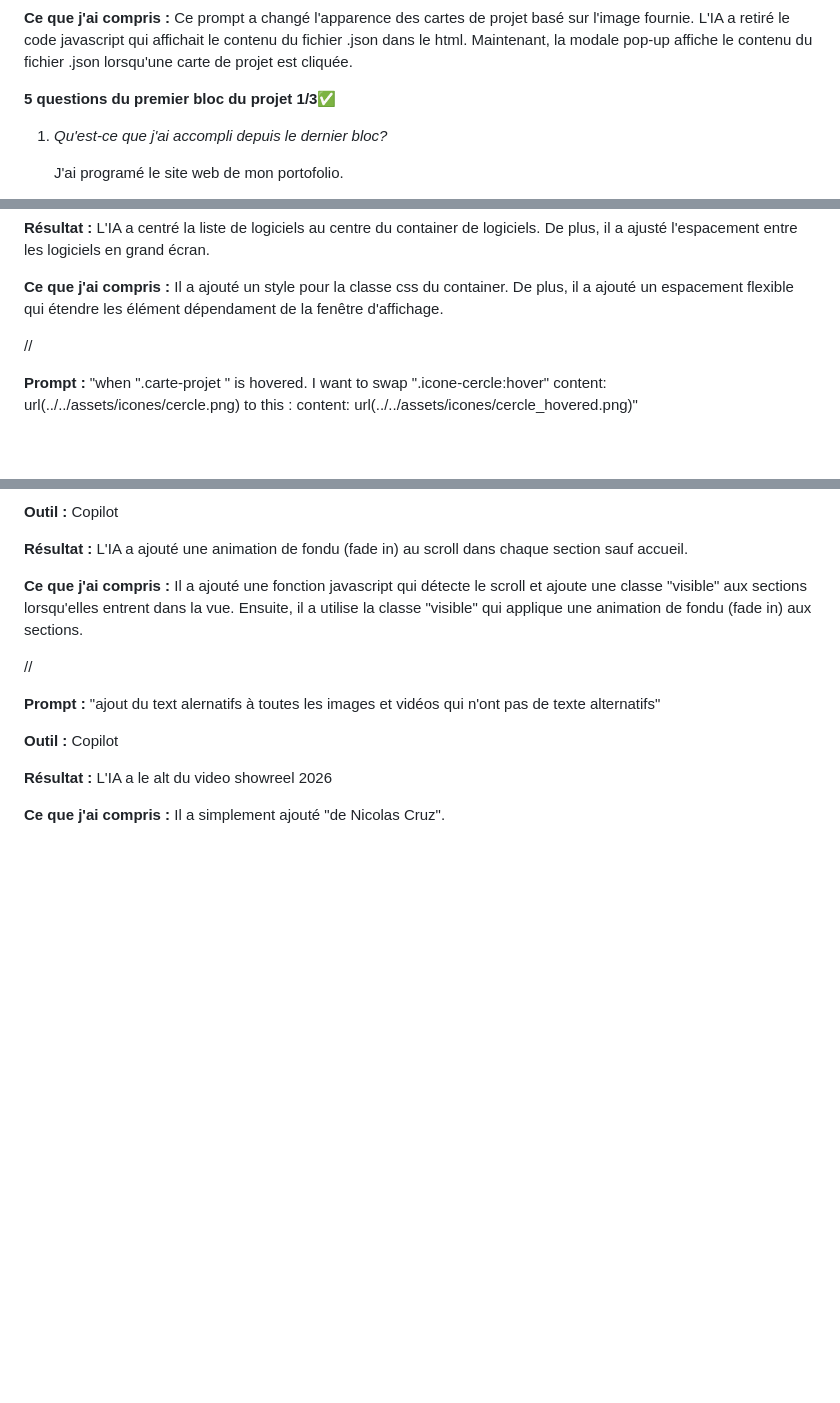
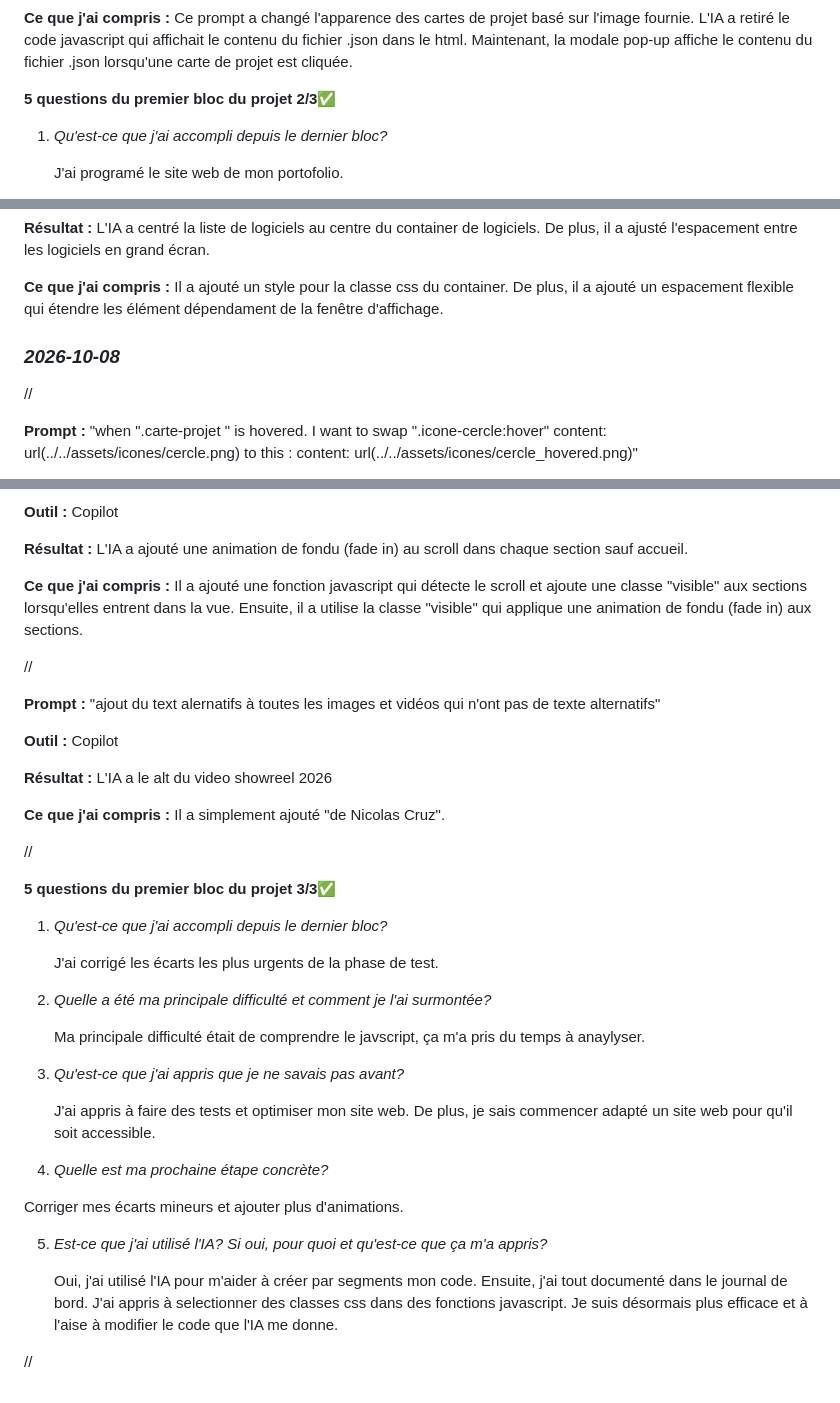
Before and after one commit to NicolasCruzzz/portfolio-nicolas-cruz, a Markdown page: documentation/JOURNAL.md, 3 parts joined by grey strips. Rendered like a GitHub page; blank space fills up the shorter version.

Commit message:
5 questions du journal de bord

```diff
--- a/documentation/JOURNAL.md
+++ b/documentation/JOURNAL.md
@@ -785,7 +785,7 @@ ${project.url ? `<a class="project-card__link" href="${project.url}" target="_bl
 
 **Ce que j'ai compris :** Ce prompt a changé l'apparence des cartes de projet basé sur l'image fournie. L'IA a retiré le code javascript qui affichait le contenu du fichier .json dans le html. Maintenant, la modale pop-up affiche le contenu du fichier .json lorsqu'une carte de projet est cliquée.
 
-**5 questions du premier bloc du projet 1/3✅**
+**5 questions du premier bloc du projet 2/3✅**
 
 1. <em>Qu'est-ce que j'ai accompli depuis le dernier bloc?</em>
 
@@ -838,6 +838,8 @@ ${project.url ? `<a class="project-card__link" href="${project.url}" target="_bl
 **Résultat :** L'IA a centré la liste de logiciels au centre du container de logiciels. De plus, il a ajusté l'espacement entre les logiciels en grand écran.
 
 **Ce que j'ai compris :** Il a ajouté un style pour la classe css du container. De plus, il a ajouté un espacement flexible qui étendre les élément dépendament de la fenêtre d'affichage.
+
+### <em>2026-10-08</em>
 
 //
 
@@ -978,3 +980,29 @@ Timonier https://youtu.be/H2ENSABz-aQ"
 **Résultat :** L'IA a le alt du video showreel 2026
 
 **Ce que j'ai compris :** Il a simplement ajouté "de Nicolas Cruz".
+
+//
+
+**5 questions du premier bloc du projet 3/3✅**
+
+1. <em>Qu'est-ce que j'ai accompli depuis le dernier bloc?</em>
+
+   J'ai corrigé les écarts les plus urgents de la phase de test.
+
+2. <em>Quelle a été ma principale difficulté et comment je l'ai surmontée?</em>
+
+   Ma principale difficulté était de comprendre le javscript, ça m'a pris du temps à anaylyser.
+
+3. <em>Qu'est-ce que j'ai appris que je ne savais pas avant?</em>
+
+   J'ai appris à faire des tests et optimiser mon site web. De plus, je sais commencer adapté un site web pour qu'il soit accessible.
+
+4. <em>Quelle est ma prochaine étape concrète?</em>
+
+  Corriger mes écarts mineurs et ajouter plus d'animations.
+
+5. <em>Est-ce que j'ai utilisé l'IA? Si oui, pour quoi et qu'est-ce que ça m'a appris?</em>
+
+   Oui, j'ai utilisé l'IA pour m'aider à créer par segments mon code. Ensuite, j'ai tout documenté dans le journal de bord. J'ai appris à selectionner des classes css dans des fonctions javascript. Je suis désormais plus efficace et à l'aise à modifier le code que l'IA me donne.
+
+//
```
